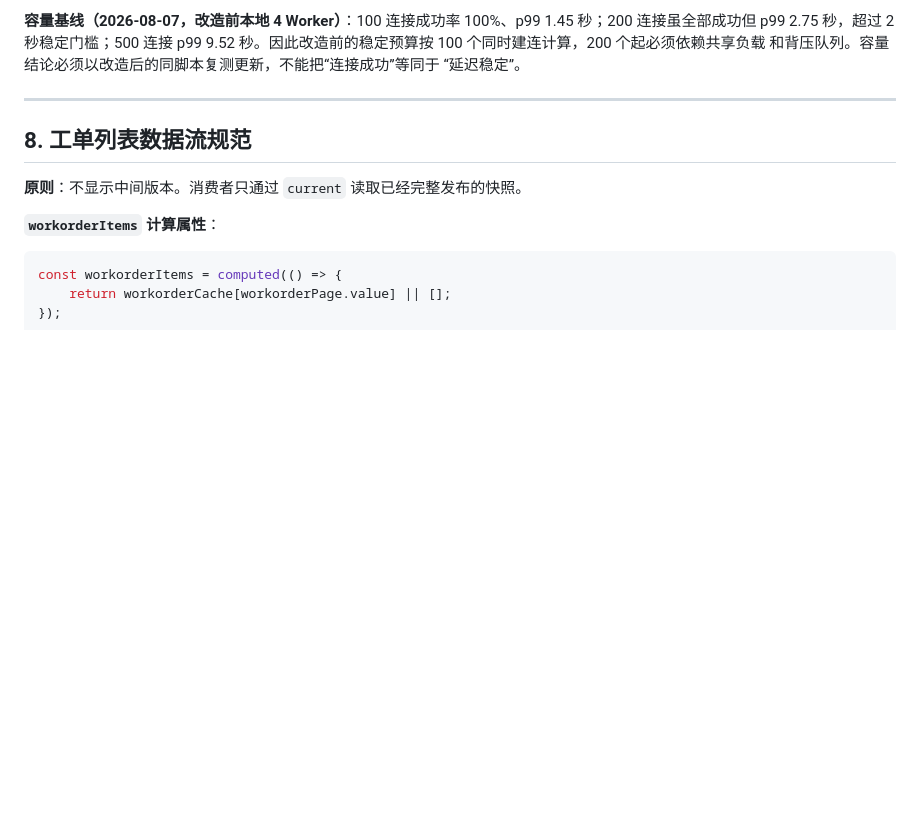
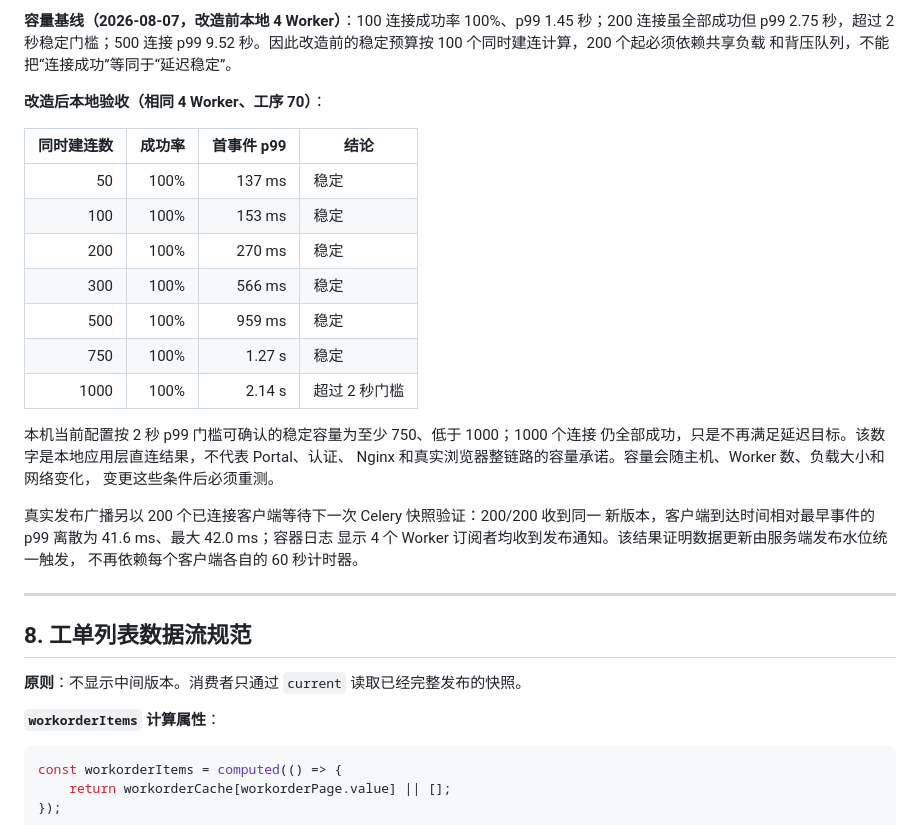
Before and after one commit to jiejiejie113/iwork11, a Markdown page: docs/开发文档/iwork规范手册.md, the part around the change. Rendered like a GitHub page; blank space fills up the shorter version.

Commit message:
[2026-08-07][DOCS] 记录SSE容量验收结果

```diff
--- a/docs/开发文档/iwork规范手册.md
+++ b/docs/开发文档/iwork规范手册.md
@@ -377,8 +377,29 @@ function stepColor(idx, stepno) {
 **容量基线（2026-08-07，改造前本地 4 Worker）**：100 连接成功率 100%、p99
 1.45 秒；200 连接虽全部成功但 p99 2.75 秒，超过 2 秒稳定门槛；500 连接 p99
 9.52 秒。因此改造前的稳定预算按 100 个同时建连计算，200 个起必须依赖共享负载
-和背压队列。容量结论必须以改造后的同脚本复测更新，不能把“连接成功”等同于
-“延迟稳定”。
+和背压队列，不能把“连接成功”等同于“延迟稳定”。
+
+**改造后本地验收（相同 4 Worker、工序 70）**：
+
+| 同时建连数 | 成功率 | 首事件 p99 | 结论 |
+|-----------:|-------:|-----------:|------|
+| 50 | 100% | 137 ms | 稳定 |
+| 100 | 100% | 153 ms | 稳定 |
+| 200 | 100% | 270 ms | 稳定 |
+| 300 | 100% | 566 ms | 稳定 |
+| 500 | 100% | 959 ms | 稳定 |
+| 750 | 100% | 1.27 s | 稳定 |
+| 1000 | 100% | 2.14 s | 超过 2 秒门槛 |
+
+本机当前配置按 2 秒 p99 门槛可确认的稳定容量为至少 750、低于 1000；1000 个连接
+仍全部成功，只是不再满足延迟目标。该数字是本地应用层直连结果，不代表 Portal、认证、
+Nginx 和真实浏览器整链路的容量承诺。容量会随主机、Worker 数、负载大小和网络变化，
+变更这些条件后必须重测。
+
+真实发布广播另以 200 个已连接客户端等待下一次 Celery 快照验证：200/200 收到同一
+新版本，客户端到达时间相对最早事件的 p99 离散为 41.6 ms、最大 42.0 ms；容器日志
+显示 4 个 Worker 订阅者均收到发布通知。该结果证明数据更新由服务端发布水位统一触发，
+不再依赖每个客户端各自的 60 秒计时器。
 
 ---
 
```
